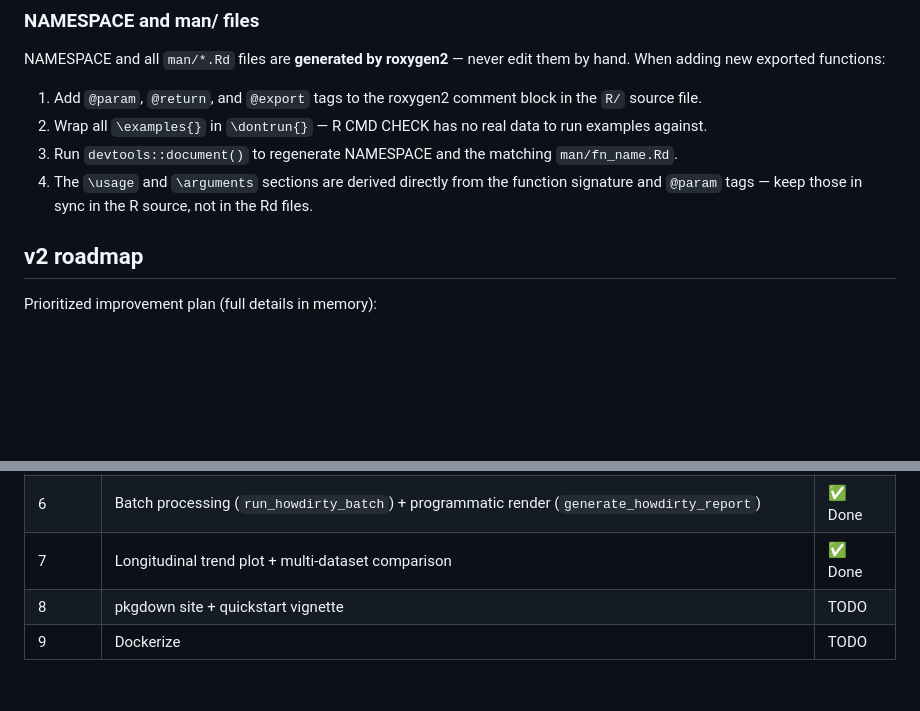
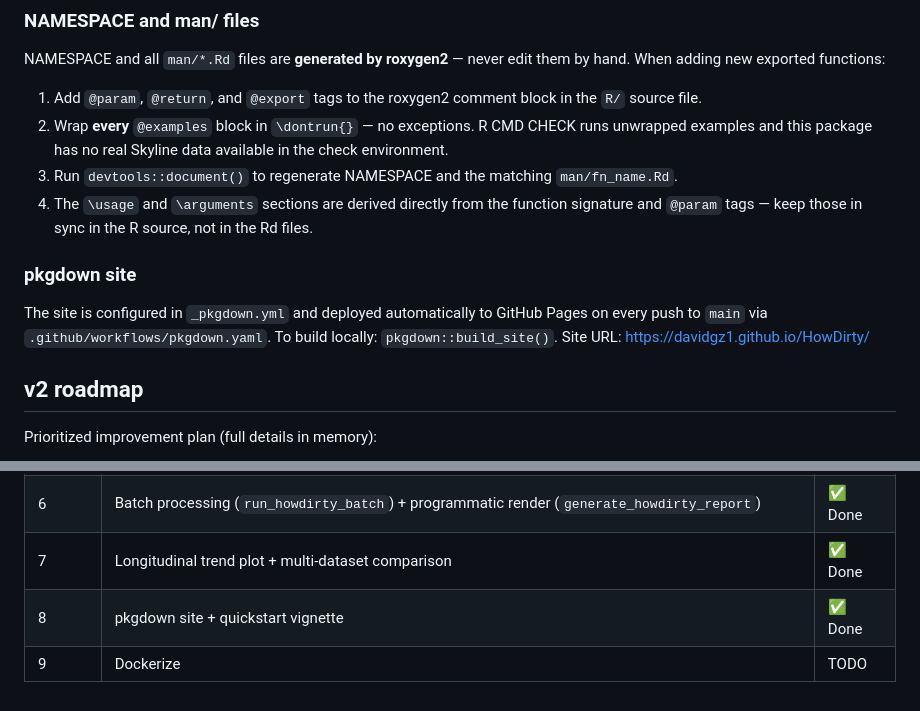
Before and after one commit to DavidGZ1/HowDirty, a Markdown page: CLAUDE.md, 2 parts joined by grey strips. Rendered like a GitHub page; blank space fills up the shorter version.

Commit message:
Update CLAUDE.md: P8 done, add pkgdown section, strengthen \dontrun{} rule
Co-Authored-By: Claude Sonnet 4.6 <noreply@anthropic.com>

```diff
--- a/CLAUDE.md
+++ b/CLAUDE.md
@@ -98,9 +98,13 @@ Tests live in `tests/testthat/` (testthat edition 3). Test files cover `read_con
 
 NAMESPACE and all `man/*.Rd` files are **generated by roxygen2** — never edit them by hand. When adding new exported functions:
 1. Add `@param`, `@return`, and `@export` tags to the roxygen2 comment block in the `R/` source file.
-2. Wrap all `\examples{}` in `\dontrun{}` — R CMD CHECK has no real data to run examples against.
+2. Wrap **every** `@examples` block in `\dontrun{}` — no exceptions. R CMD CHECK runs unwrapped examples and this package has no real Skyline data available in the check environment.
 3. Run `devtools::document()` to regenerate NAMESPACE and the matching `man/fn_name.Rd`.
 4. The `\usage` and `\arguments` sections are derived directly from the function signature and `@param` tags — keep those in sync in the R source, not in the Rd files.
+
+### pkgdown site
+
+The site is configured in `_pkgdown.yml` and deployed automatically to GitHub Pages on every push to `main` via `.github/workflows/pkgdown.yaml`. To build locally: `pkgdown::build_site()`. Site URL: https://davidgz1.github.io/HowDirty/
 
 ## v2 roadmap
 
@@ -115,5 +119,5 @@ Prioritized improvement plan (full details in memory):
 | 5 | Heatmap plot (`plot_heatmap_conta`) | ✅ Done |
 | 6 | Batch processing (`run_howdirty_batch`) + programmatic render (`generate_howdirty_report`) | ✅ Done |
 | 7 | Longitudinal trend plot + multi-dataset comparison | ✅ Done |
-| 8 | pkgdown site + quickstart vignette | TODO |
+| 8 | pkgdown site + quickstart vignette | ✅ Done |
 | 9 | Dockerize | TODO |
```
